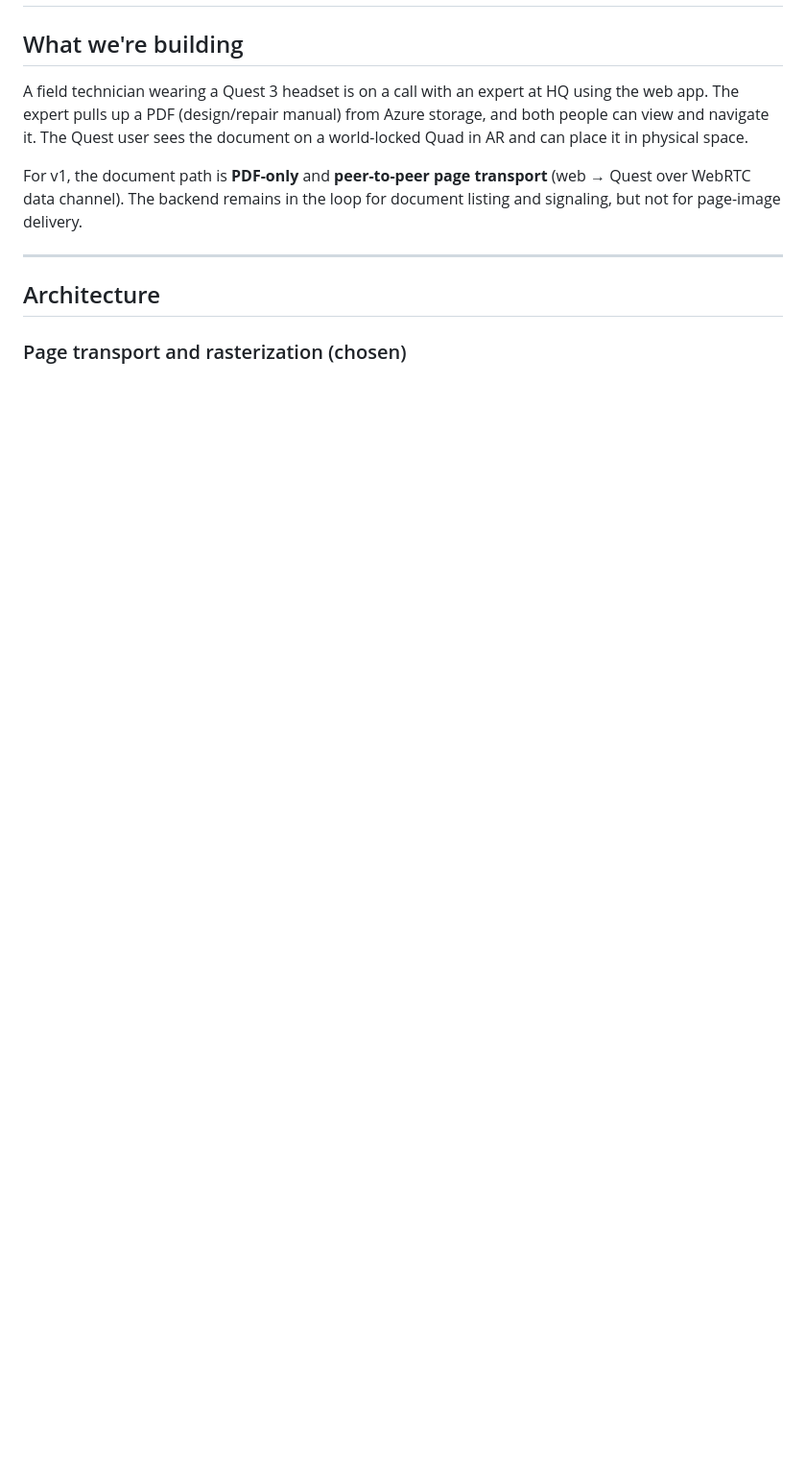
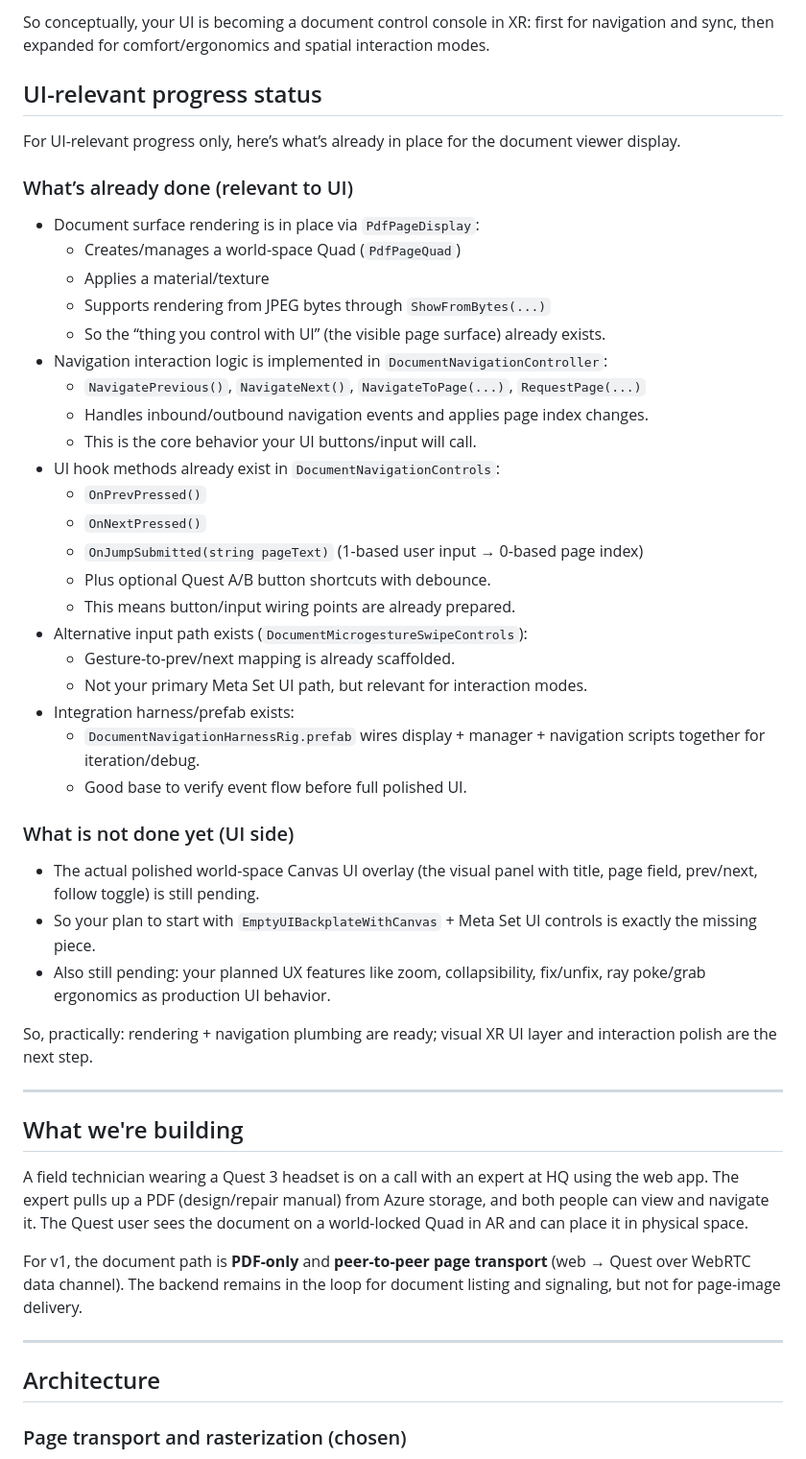
Before and after one commit to raycal49/document-viewer-repo, a Markdown page: CODEX.md, the part around one of its changes. Shown at 96% size. GitHub-like rendering; blank space fills up the shorter version.

Commit message:
docs: add app and UI summary plus UI progress context

```diff
--- a/CODEX.md
+++ b/CODEX.md
@@ -2,3 +39,42 @@
+So conceptually, your UI is becoming a document control console in XR: first for navigation and sync, then expanded for comfort/ergonomics and spatial interaction modes.
+
+## UI-relevant progress status
+
+For UI-relevant progress only, here’s what’s already in place for the document viewer display.
+
+### What’s already done (relevant to UI)
+
+- Document surface rendering is in place via `PdfPageDisplay`:
+  - Creates/manages a world-space Quad (`PdfPageQuad`)
+  - Applies a material/texture
+  - Supports rendering from JPEG bytes through `ShowFromBytes(...)`
+  - So the “thing you control with UI” (the visible page surface) already exists.
+- Navigation interaction logic is implemented in `DocumentNavigationController`:
+  - `NavigatePrevious()`, `NavigateNext()`, `NavigateToPage(...)`, `RequestPage(...)`
+  - Handles inbound/outbound navigation events and applies page index changes.
+  - This is the core behavior your UI buttons/input will call.
+- UI hook methods already exist in `DocumentNavigationControls`:
+  - `OnPrevPressed()`
+  - `OnNextPressed()`
+  - `OnJumpSubmitted(string pageText)` (1-based user input → 0-based page index)
+  - Plus optional Quest A/B button shortcuts with debounce.
+  - This means button/input wiring points are already prepared.
+- Alternative input path exists (`DocumentMicrogestureSwipeControls`):
+  - Gesture-to-prev/next mapping is already scaffolded.
+  - Not your primary Meta Set UI path, but relevant for interaction modes.
+- Integration harness/prefab exists:
+  - `DocumentNavigationHarnessRig.prefab` wires display + manager + navigation scripts together for iteration/debug.
+  - Good base to verify event flow before full polished UI.
+
+### What is not done yet (UI side)
+
+- The actual polished world-space Canvas UI overlay (the visual panel with title, page field, prev/next, follow toggle) is still pending.
+- So your plan to start with `EmptyUIBackplateWithCanvas` + Meta Set UI controls is exactly the missing piece.
+- Also still pending: your planned UX features like zoom, collapsibility, fix/unfix, ray poke/grab ergonomics as production UI behavior.
+
+So, practically: rendering + navigation plumbing are ready; visual XR UI layer and interaction polish are the next step.
+
+---
 
 ## What we're building
 
```
Also changed, not shown: other parts of CODEX.md (+37 -0 lines).
